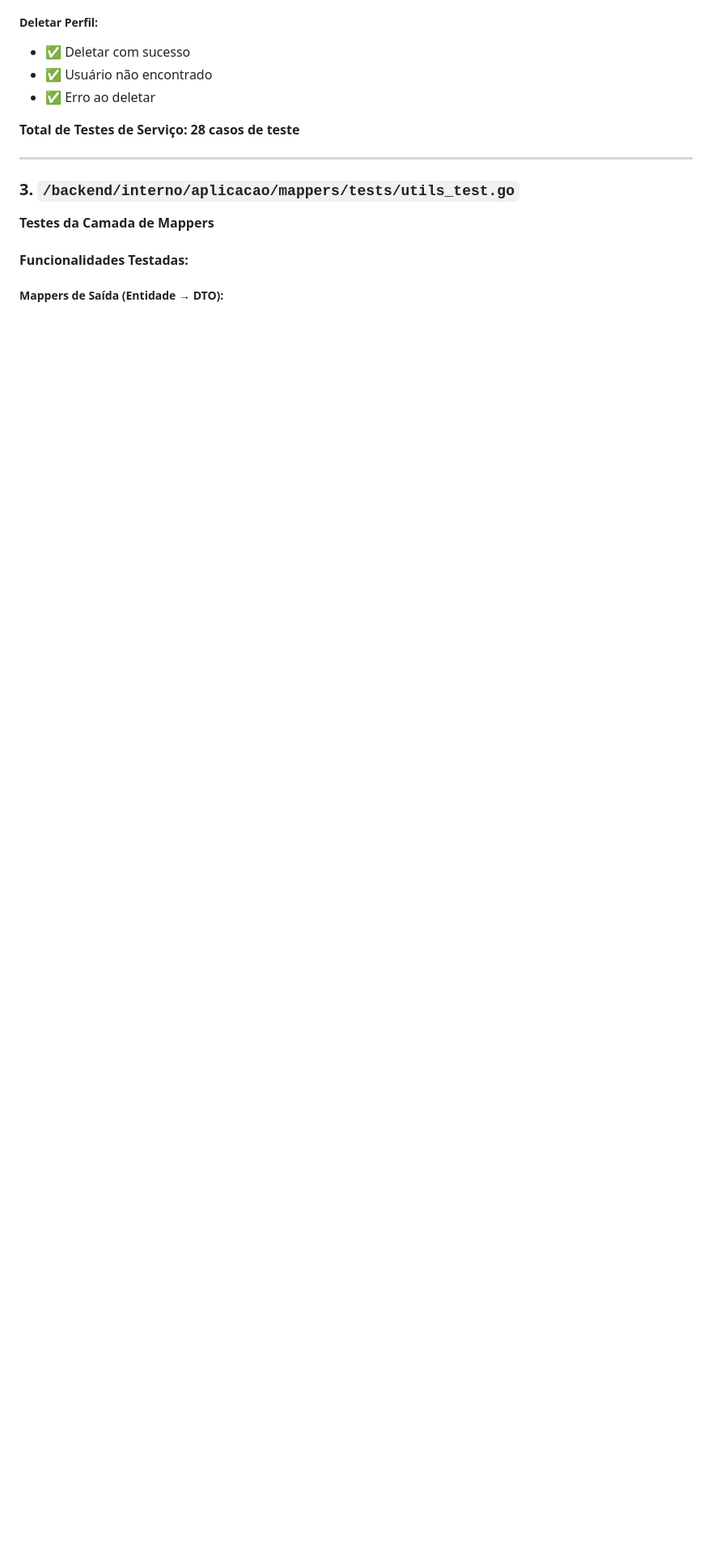
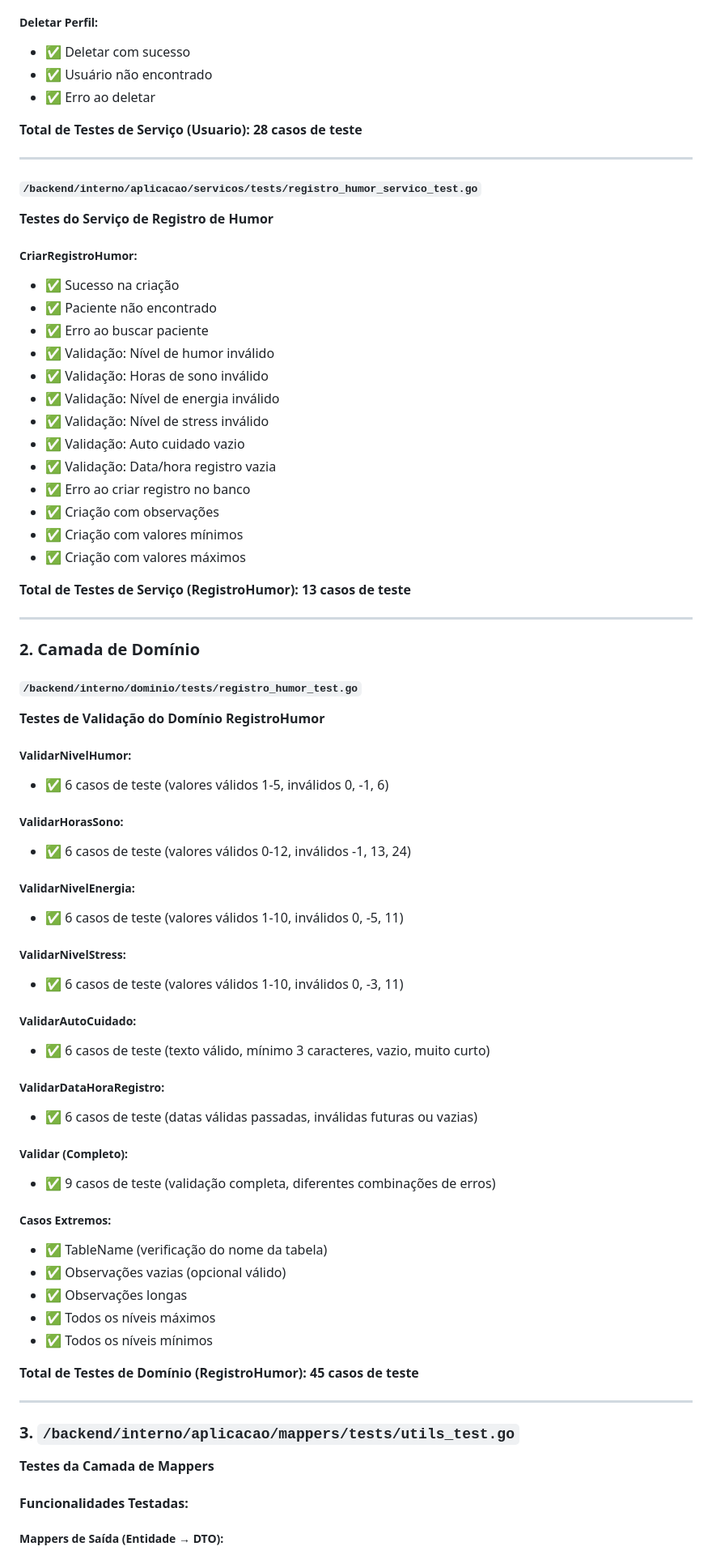
Before and after one commit to shh4und/mindtrace, a Markdown page: docs/TESTES_UNITARIOS_RELATORIO.md, the part around one of its changes. Shown at 81% size. Rendered like a GitHub page; blank space fills up the shorter version.

Commit message:
atualizacao de sumario de testes

```diff
--- a/docs/TESTES_UNITARIOS_RELATORIO.md
+++ b/docs/TESTES_UNITARIOS_RELATORIO.md
@@ -135,7 +151,66 @@ backend/interno/
 - ✅ Usuário não encontrado
 - ✅ Erro ao deletar
 
-**Total de Testes de Serviço: 28 casos de teste**
+**Total de Testes de Serviço (Usuario): 28 casos de teste**
+
+---
+
+#### `/backend/interno/aplicacao/servicos/tests/registro_humor_servico_test.go`
+**Testes do Serviço de Registro de Humor**
+
+##### CriarRegistroHumor:
+- ✅ Sucesso na criação
+- ✅ Paciente não encontrado
+- ✅ Erro ao buscar paciente
+- ✅ Validação: Nível de humor inválido
+- ✅ Validação: Horas de sono inválido
+- ✅ Validação: Nível de energia inválido
+- ✅ Validação: Nível de stress inválido
+- ✅ Validação: Auto cuidado vazio
+- ✅ Validação: Data/hora registro vazia
+- ✅ Erro ao criar registro no banco
+- ✅ Criação com observações
+- ✅ Criação com valores mínimos
+- ✅ Criação com valores máximos
+
+**Total de Testes de Serviço (RegistroHumor): 13 casos de teste**
+
+---
+
+### 2. Camada de Domínio
+
+#### `/backend/interno/dominio/tests/registro_humor_test.go`
+**Testes de Validação do Domínio RegistroHumor**
+
+##### ValidarNivelHumor:
+- ✅ 6 casos de teste (valores válidos 1-5, inválidos 0, -1, 6)
+
+##### ValidarHorasSono:
+- ✅ 6 casos de teste (valores válidos 0-12, inválidos -1, 13, 24)
+
+##### ValidarNivelEnergia:
+- ✅ 6 casos de teste (valores válidos 1-10, inválidos 0, -5, 11)
+
+##### ValidarNivelStress:
+- ✅ 6 casos de teste (valores válidos 1-10, inválidos 0, -3, 11)
+
+##### ValidarAutoCuidado:
+- ✅ 6 casos de teste (texto válido, mínimo 3 caracteres, vazio, muito curto)
+
+##### ValidarDataHoraRegistro:
+- ✅ 6 casos de teste (datas válidas passadas, inválidas futuras ou vazias)
+
+##### Validar (Completo):
+- ✅ 9 casos de teste (validação completa, diferentes combinações de erros)
+
+##### Casos Extremos:
+- ✅ TableName (verificação do nome da tabela)
+- ✅ Observações vazias (opcional válido)
+- ✅ Observações longas
+- ✅ Todos os níveis máximos
+- ✅ Todos os níveis mínimos
+
+**Total de Testes de Domínio (RegistroHumor): 45 casos de teste**
 
 ---
 
```
Also changed, not shown: other parts of docs/TESTES_UNITARIOS_RELATORIO.md (+53 -11 lines).
